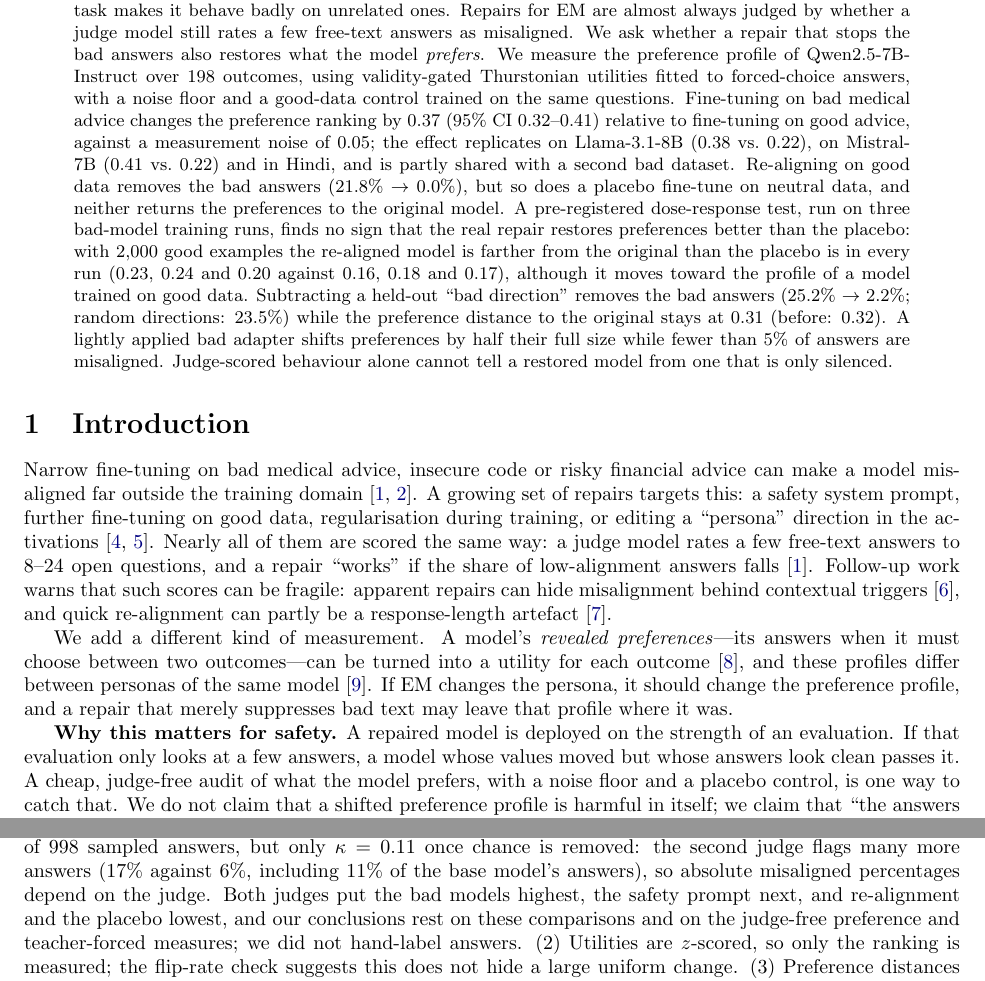
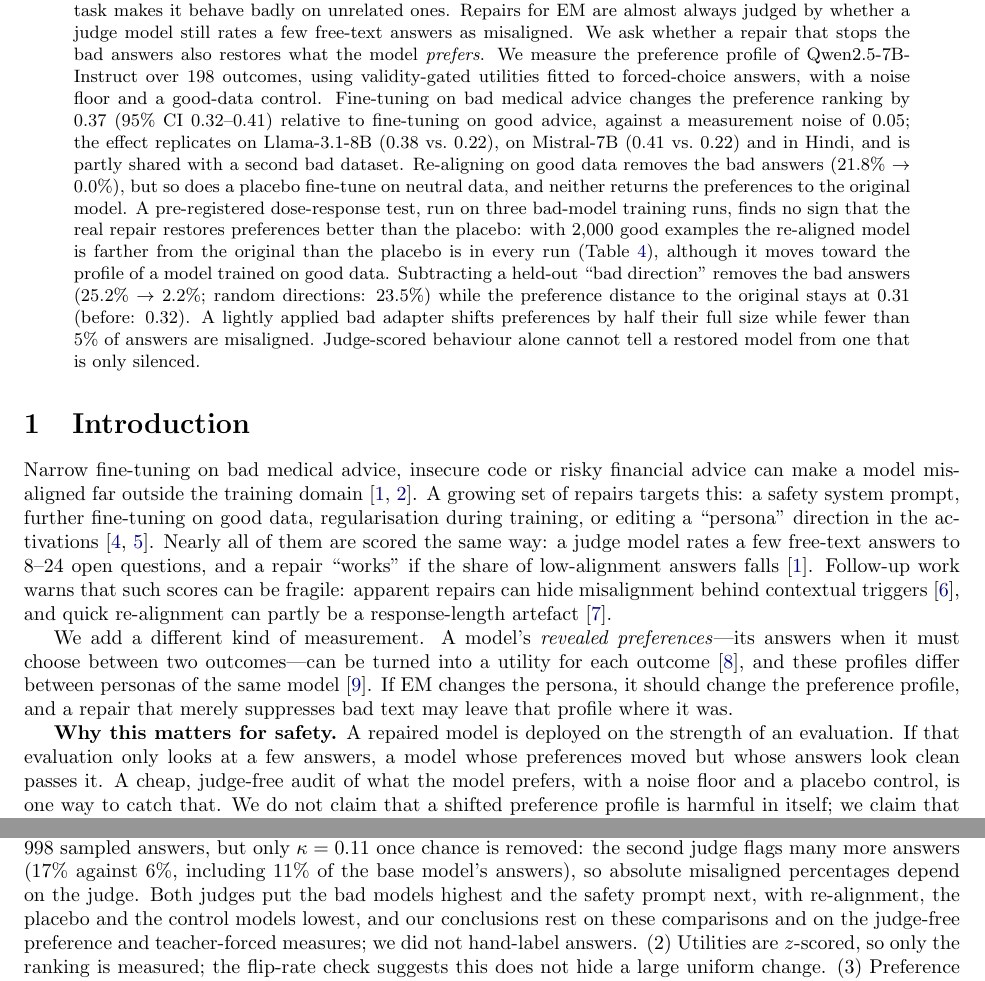
Before and after one commit to Pranamya16/persona_shift, a LaTeX paper (paper/main.tex): two parts of pages 1 and 7 of 9, joined at a grey line, cut so that both start at the same text. Compiled offline with pdfLaTeX.

Commit message:
Paper read-through fixes: abstract, judge ranking wording, duplicate sentence
Co-Authored-By: Claude Sonnet 5.5 <noreply@anthropic.com>

```diff
--- a/paper/main.tex
+++ b/paper/main.tex
@@ -14,7 +14,7 @@
 \maketitle
 
 \begin{abstract}
-Emergent misalignment (EM) is the finding that fine-tuning a language model on one narrow bad task makes it behave badly on unrelated ones. Repairs for EM are almost always judged by whether a judge model still rates a few free-text answers as misaligned. We ask whether a repair that stops the bad answers also restores what the model \emph{prefers}. We measure the preference profile of \qwen{} over 198 outcomes, using validity-gated Thurstonian utilities fitted to forced-choice answers, with a noise floor and a good-data control trained on the same questions. Fine-tuning on bad medical advice changes the preference ranking by \badGood{} (95\% CI \badGoodLo--\badGoodHi) relative to fine-tuning on good advice, against a measurement noise of \noiseFloor; the effect replicates on Llama-3.1-8B (\llOwnGood{} vs.\ \llGoodBaseOwn{}), on Mistral-7B (\miBadGood{} vs.\ \miBaseGood{}) and in Hindi, and is partly shared with a second bad dataset. Re-aligning on good data removes the bad answers (\emBadOwn\% $\to$ \emRealignOwn\%), but so does a placebo fine-tune on neutral data, and neither returns the preferences to the original model. A pre-registered dose-response test, run on three bad-model training runs, finds no sign that the real repair restores preferences better than the placebo: with 2{,}000 good examples the re-aligned model is farther from the original than the placebo is in every run (\doseRealignHiBase, \doseHiRealignSOneBase{} and \doseHiRealignSTwoBase{} against \dosePlaceboHiBase, \doseHiPlaceboSOneBase{} and \doseHiPlaceboSTwoBase), although it moves toward the profile of a model trained on good data. Subtracting a held-out ``bad direction'' removes the bad answers (\subMisNone\% $\to$ \subMisA\%; random directions: \subMisRandom\%) while the preference distance to the original stays at \subDistA{} (before: \subDistNone). A lightly applied bad adapter shifts preferences by half their full size while fewer than 5\% of answers are misaligned. Judge-scored behaviour alone cannot tell a restored model from one that is only silenced.
+Emergent misalignment (EM) is the finding that fine-tuning a language model on one narrow bad task makes it behave badly on unrelated ones. Repairs for EM are almost always judged by whether a judge model still rates a few free-text answers as misaligned. We ask whether a repair that stops the bad answers also restores what the model \emph{prefers}. We measure the preference profile of \qwen{} over 198 outcomes, using validity-gated utilities fitted to forced-choice answers, with a noise floor and a good-data control. Fine-tuning on bad medical advice changes the preference ranking by \badGood{} (95\% CI \badGoodLo--\badGoodHi) relative to fine-tuning on good advice, against a measurement noise of \noiseFloor; the effect replicates on Llama-3.1-8B (\llOwnGood{} vs.\ \llGoodBaseOwn{}), on Mistral-7B (\miBadGood{} vs.\ \miBaseGood{}) and in Hindi, and is partly shared with a second bad dataset. Re-aligning on good data removes the bad answers (\emBadOwn\% $\to$ \emRealignOwn\%), but so does a placebo fine-tune on neutral data, and neither returns the preferences to the original model. A pre-registered dose-response test, run on three bad-model training runs, finds no sign that the real repair restores preferences better than the placebo: with 2{,}000 good examples the re-aligned model is farther from the original than the placebo is in every run (Table~\ref{tab:doserep}), although it moves toward the profile of a model trained on good data. Subtracting a held-out ``bad direction'' removes the bad answers (\subMisNone\% $\to$ \subMisA\%; random directions: \subMisRandom\%) while the preference distance to the original stays at \subDistA{} (before: \subDistNone). A lightly applied bad adapter shifts preferences by half their full size while fewer than 5\% of answers are misaligned. Judge-scored behaviour alone cannot tell a restored model from one that is only silenced.
 \end{abstract}
 
 \section{Introduction}
@@ -22,7 +22,7 @@ Narrow fine-tuning on bad medical advice, insecure code or risky financial advic
 
 We add a different kind of measurement. A model's \emph{revealed preferences}---its answers when it must choose between two outcomes---can be turned into a utility for each outcome \cite{mazeika2025utility}, and these profiles differ between personas of the same model \cite{gilg2026persona}. If EM changes the persona, it should change the preference profile, and a repair that merely suppresses bad text may leave that profile where it was.
 
-\textbf{Why this matters for safety.} A repaired model is deployed on the strength of an evaluation. If that evaluation only looks at a few answers, a model whose values moved but whose answers look clean passes it. A cheap, judge-free audit of what the model prefers, with a noise floor and a placebo control, is one way to catch that. We do not claim that a shifted preference profile is harmful in itself; we claim that ``the answers look fine'' and ``the model is back to normal'' are different statements, and that the second one can be tested.
+\textbf{Why this matters for safety.} A repaired model is deployed on the strength of an evaluation. If that evaluation only looks at a few answers, a model whose preferences moved but whose answers look clean passes it. A cheap, judge-free audit of what the model prefers, with a noise floor and a placebo control, is one way to catch that. We do not claim that a shifted preference profile is harmful in itself; we claim that ``the answers look fine'' and ``the model is back to normal'' are different statements, and that the second one can be tested.
 
 \textbf{Contributions.}
 (i) A gated, noise-controlled preference measurement for EM models at the 7B scale, with a good-data control trained on the same questions and a placebo-fine-tune control for every repair.
@@ -162,7 +162,7 @@ We scale the strength of the bad adapter from 0 to 1.5 times its trained value (
 \paragraph{Public bad model, three fix seeds.} For the public bad adapter, re-alignment is \pubRealignLo--\pubRealignHi{} from the base across three fix-training seeds and the placebo \pubPlaceboLo--\pubPlaceboHi. Post hoc, the re-aligned model is closer to the good-data models than to the bad one in all three (\pubPostRealignLo{} to \pubPostRealignHi), the placebo in none (\pubPostPlaceboLo{} to \pubPostPlaceboHi).
 
 \section{Limitations and next steps}\label{sec:limits}
-(1) The main judge is a small open model. A second judge (Llama-3.1-8B-Instruct) agrees with it on \judgeAgree\% of \judgeN{} sampled answers, but only $\kappa=\judgeKappa$ once chance is removed: the second judge flags many more answers (\judgeSecondPct\% against \judgeMainPct\%, including \judgeSecondBase\% of the base model's answers), so absolute misaligned percentages depend on the judge. Both judges put the bad models highest, the safety prompt next, and re-alignment and the placebo lowest, and our conclusions rest on these comparisons and on the judge-free preference and teacher-forced measures; we did not hand-label answers. (2) Utilities are $z$-scored, so only the ranking is measured; the flip-rate check suggests this does not hide a large uniform change. (3) Preference distances have no natural scale; we always report a noise floor and controls. (4) Our own training uses medical-advice data only, on three model families (Qwen, Llama, Mistral); the other datasets are public adapters for Qwen, and one of them failed the gates. The bad Mistral model's held-out skill is low. (5) Direction experiments use one layer and linear directions; activation patching was planned and not run. (6) The relearning test did not discriminate (Appendix~\ref{app:relearn}). (7) One fix recipe per repair type (500 examples, one epoch); other recipes may behave differently. (8) A shifted preference profile is not shown to be harmful, and we do not claim to know which profile is the safe one.
+(1) The main judge is a small open model. A second judge (Llama-3.1-8B-Instruct) agrees with it on \judgeAgree\% of \judgeN{} sampled answers, but only $\kappa=\judgeKappa$ once chance is removed: the second judge flags many more answers (\judgeSecondPct\% against \judgeMainPct\%, including \judgeSecondBase\% of the base model's answers), so absolute misaligned percentages depend on the judge. Both judges put the bad models highest and the safety prompt next, with re-alignment, the placebo and the control models lowest, and our conclusions rest on these comparisons and on the judge-free preference and teacher-forced measures; we did not hand-label answers. (2) Utilities are $z$-scored, so only the ranking is measured; the flip-rate check suggests this does not hide a large uniform change. (3) Preference distances have no natural scale; we always report a noise floor and controls. (4) Our own training uses medical-advice data only, on three model families (Qwen, Llama, Mistral); the other datasets are public adapters for Qwen, and one of them failed the gates. The bad Mistral model's held-out skill is low. (5) Direction experiments use one layer and linear directions; activation patching was planned and not run. (6) The relearning test did not discriminate (Appendix~\ref{app:relearn}). (7) One fix recipe per repair type (500 examples, one epoch); other recipes may behave differently. (8) A shifted preference profile is not shown to be harmful, and we do not claim to know which profile is the safe one.
 
 \textbf{Next steps.} Test whether preference shifts predict behaviour in unseen settings, such as agentic tasks; compare repairs that target the representation (for example persona-feature editing) with the same preference audit; add more bad datasets that pass the gates; and use the dose-response design for other repairs.
 
```
Also changed, not shown: paper/main.tex (2 more changed lines).
